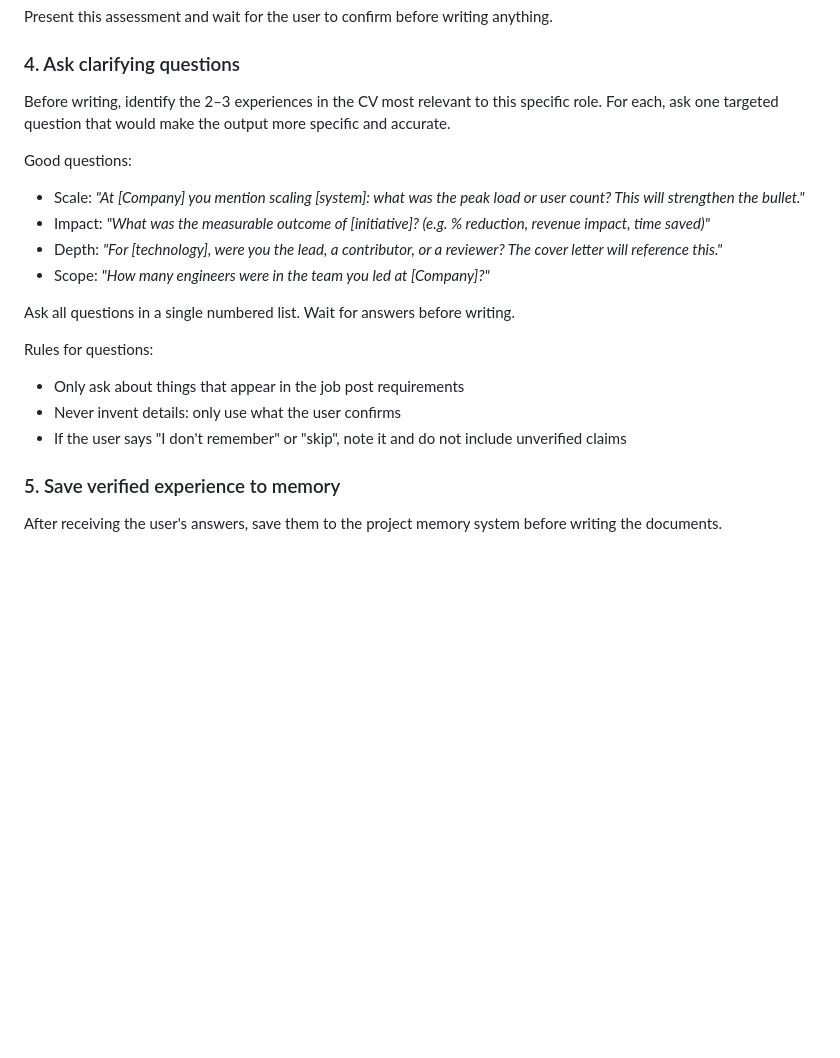
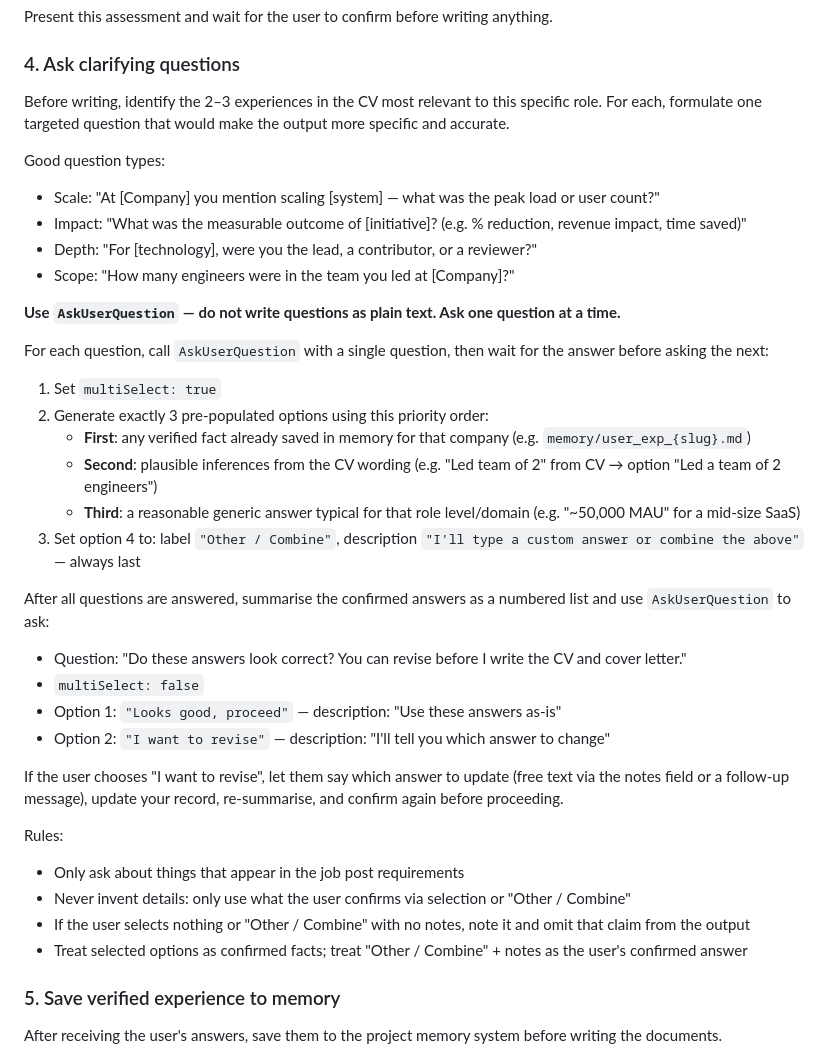
Before and after one commit to oxGrad/spicebag, a Markdown page: plugins/skills/apply.md, the part around the change. Drawn GitHub-style; blank space fills up the shorter version.

Commit message:
feat: use AskUserQuestion for clarifying steps in apply and answer-questions skills

```diff
--- a/plugins/skills/apply.md
+++ b/plugins/skills/apply.md
@@ -40,20 +40,38 @@ Present this assessment and wait for the user to confirm before writing anything
 
 ### 4. Ask clarifying questions
 
-Before writing, identify the 2–3 experiences in the CV most relevant to this specific role. For each, ask one targeted question that would make the output more specific and accurate.
+Before writing, identify the 2–3 experiences in the CV most relevant to this specific role. For each, formulate one targeted question that would make the output more specific and accurate.
 
-Good questions:
-- Scale: *"At [Company] you mention scaling [system]: what was the peak load or user count? This will strengthen the bullet."*
-- Impact: *"What was the measurable outcome of [initiative]? (e.g. % reduction, revenue impact, time saved)"*
-- Depth: *"For [technology], were you the lead, a contributor, or a reviewer? The cover letter will reference this."*
-- Scope: *"How many engineers were in the team you led at [Company]?"*
+Good question types:
+- Scale: "At [Company] you mention scaling [system] — what was the peak load or user count?"
+- Impact: "What was the measurable outcome of [initiative]? (e.g. % reduction, revenue impact, time saved)"
+- Depth: "For [technology], were you the lead, a contributor, or a reviewer?"
+- Scope: "How many engineers were in the team you led at [Company]?"
 
-Ask all questions in a single numbered list. Wait for answers before writing.
+**Use `AskUserQuestion` — do not write questions as plain text. Ask one question at a time.**
 
-Rules for questions:
+For each question, call `AskUserQuestion` with a single question, then wait for the answer before asking the next:
+
+1. Set `multiSelect: true`
+2. Generate exactly 3 pre-populated options using this priority order:
+   - **First**: any verified fact already saved in memory for that company (e.g. `memory/user_exp_{slug}.md`)
+   - **Second**: plausible inferences from the CV wording (e.g. "Led team of 2" from CV → option "Led a team of 2 engineers")
+   - **Third**: a reasonable generic answer typical for that role level/domain (e.g. "~50,000 MAU" for a mid-size SaaS)
+3. Set option 4 to: label `"Other / Combine"`, description `"I'll type a custom answer or combine the above"` — always last
+
+After all questions are answered, summarise the confirmed answers as a numbered list and use `AskUserQuestion` to ask:
+- Question: "Do these answers look correct? You can revise before I write the CV and cover letter."
+- `multiSelect: false`
+- Option 1: `"Looks good, proceed"` — description: "Use these answers as-is"
+- Option 2: `"I want to revise"` — description: "I'll tell you which answer to change"
+
+If the user chooses "I want to revise", let them say which answer to update (free text via the notes field or a follow-up message), update your record, re-summarise, and confirm again before proceeding.
+
+Rules:
 - Only ask about things that appear in the job post requirements
-- Never invent details: only use what the user confirms
-- If the user says "I don't remember" or "skip", note it and do not include unverified claims
+- Never invent details: only use what the user confirms via selection or "Other / Combine"
+- If the user selects nothing or "Other / Combine" with no notes, note it and omit that claim from the output
+- Treat selected options as confirmed facts; treat "Other / Combine" + notes as the user's confirmed answer
 
 ### 5. Save verified experience to memory
 
```
Also changed, not shown: plugins/skills/answer-questions.md (+18 -1 lines).
